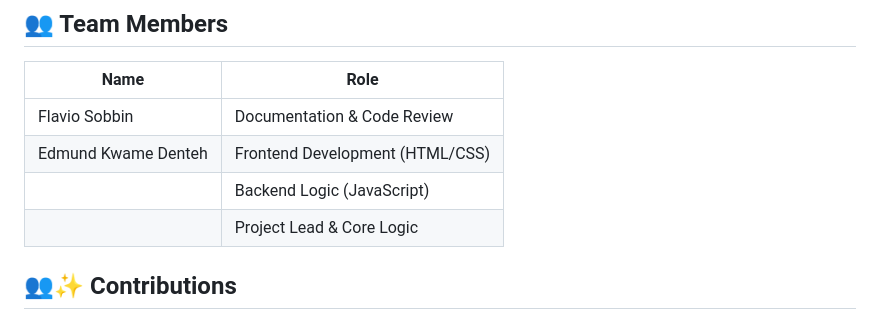
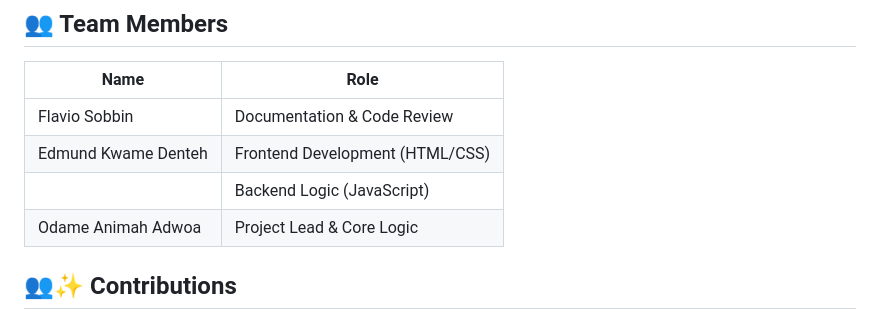
Before and after one commit to MrRyt247/Contact-Manager-App, a Markdown page: README.md, the part around the change. GitHub-like rendering.

```diff
--- a/README.md
+++ b/README.md
@@ -122,7 +122,7 @@ This is a **web-based Contact Manager application** implemented using **HTML, CS
 | Flavio Sobbin       | Documentation & Code Review     |
 | Edmund Kwame Denteh | Frontend Development (HTML/CSS) |
 |                     | Backend Logic (JavaScript)      |
-|                     | Project Lead & Core Logic       |
+|  Odame Animah Adwoa | Project Lead & Core Logic       |
 
 ## 👥✨ Contributions
 
```
